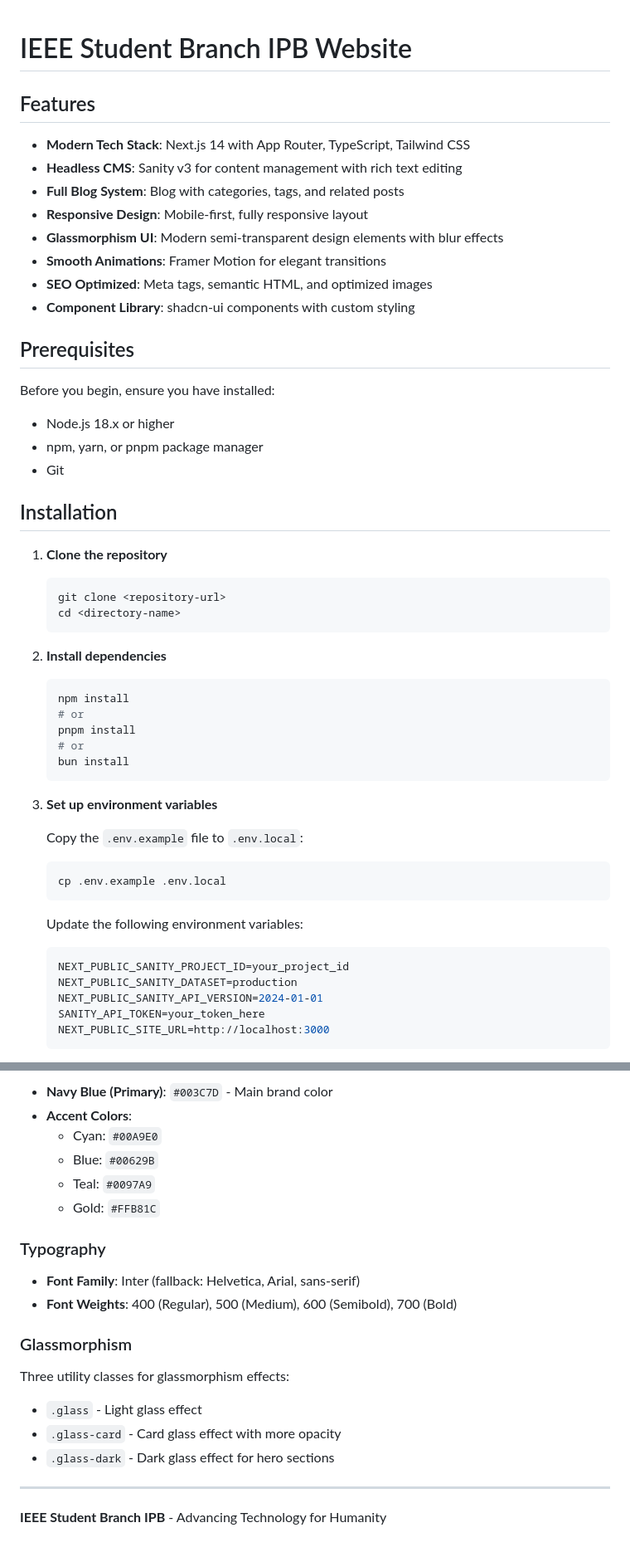
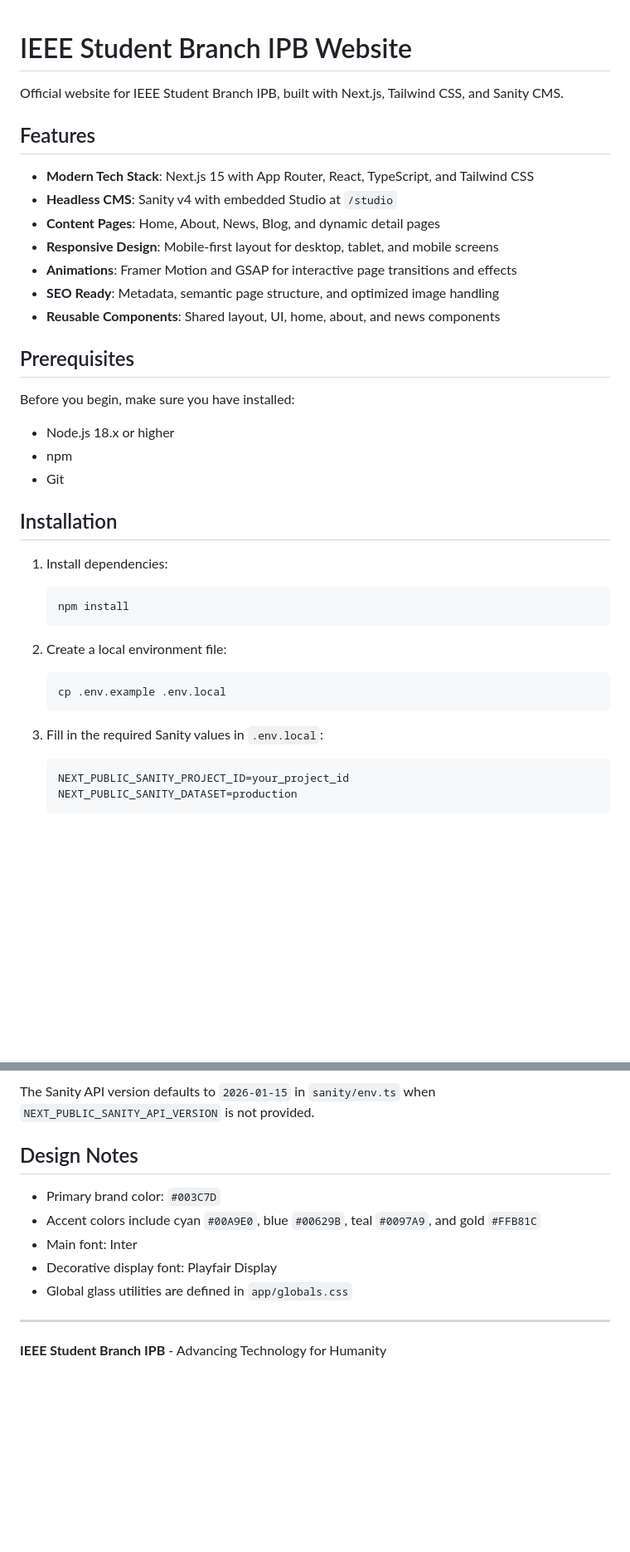
Before and after one commit to naufal-jaya/etisbew, a Markdown page: README.md, 2 parts joined by grey strips. Shown at 83% size. Drawn GitHub-style; blank space fills up the shorter version.

Commit message:
Update README.md to reflect changes in tech stack and installation instructions

````diff
--- a/README.md
+++ b/README.md
@@ -1,53 +1,43 @@
 # IEEE Student Branch IPB Website
+
+Official website for IEEE Student Branch IPB, built with Next.js, Tailwind CSS, and Sanity CMS.
 
 ## Features
 
-- **Modern Tech Stack**: Next.js 14 with App Router, TypeScript, Tailwind CSS
-- **Headless CMS**: Sanity v3 for content management with rich text editing
-- **Full Blog System**: Blog with categories, tags, and related posts
-- **Responsive Design**: Mobile-first, fully responsive layout
-- **Glassmorphism UI**: Modern semi-transparent design elements with blur effects
-- **Smooth Animations**: Framer Motion for elegant transitions
-- **SEO Optimized**: Meta tags, semantic HTML, and optimized images
-- **Component Library**: shadcn-ui components with custom styling
+- **Modern Tech Stack**: Next.js 15 with App Router, React, TypeScript, and Tailwind CSS
+- **Headless CMS**: Sanity v4 with embedded Studio at `/studio`
+- **Content Pages**: Home, About, News, Blog, and dynamic detail pages
+- **Responsive Design**: Mobile-first layout for desktop, tablet, and mobile screens
+- **Animations**: Framer Motion and GSAP for interactive page transitions and effects
+- **SEO Ready**: Metadata, semantic page structure, and optimized image handling
+- **Reusable Components**: Shared layout, UI, home, about, and news components
 
 ## Prerequisites
 
-Before you begin, ensure you have installed:
+Before you begin, make sure you have installed:
+
 - Node.js 18.x or higher
-- npm, yarn, or pnpm package manager
+- npm
 - Git
 
 ## Installation
 
-1. **Clone the repository**
+1. Install dependencies:
+
    ```bash
-   git clone <repository-url>
-   cd <directory-name>
+   npm install
    ```
 
-2. **Install dependencies**
-   ```bash
-   npm install
-   # or
-   pnpm install
-   # or
-   bun install
-   ```
+2. Create a local environment file:
 
-3. **Set up environment variables**
-
-   Copy the `.env.example` file to `.env.local`:
    ```bash
    cp .env.example .env.local
    ```
 
-   Update the following environment variables:
+3. Fill in the required Sanity values in `.env.local`:
+
    ```env
    NEXT_PUBLIC_SANITY_PROJECT_ID=your_project_id
    NEXT_PUBLIC_SANITY_DATASET=production
-   NEXT_PUBLIC_SANITY_API_VERSION=2024-01-01
-   SANITY_API_TOKEN=your_token_here
-   NEXT_PUBLIC_SITE_URL=http://localhost:3000
    ```
 
@@ -141,22 +114,13 @@ Based on IEEE IPB's branding:
 
-- **Navy Blue (Primary)**: `#003C7D` - Main brand color
-- **Accent Colors**:
-  - Cyan: `#00A9E0`
-  - Blue: `#00629B`
-  - Teal: `#0097A9`
-  - Gold: `#FFB81C`
+The Sanity API version defaults to `2026-01-15` in `sanity/env.ts` when `NEXT_PUBLIC_SANITY_API_VERSION` is not provided.
 
-### Typography
+## Design Notes
 
-- **Font Family**: Inter (fallback: Helvetica, Arial, sans-serif)
-- **Font Weights**: 400 (Regular), 500 (Medium), 600 (Semibold), 700 (Bold)
-
-### Glassmorphism
-
-Three utility classes for glassmorphism effects:
-- `.glass` - Light glass effect
-- `.glass-card` - Card glass effect with more opacity
-- `.glass-dark` - Dark glass effect for hero sections
+- Primary brand color: `#003C7D`
+- Accent colors include cyan `#00A9E0`, blue `#00629B`, teal `#0097A9`, and gold `#FFB81C`
+- Main font: Inter
+- Decorative display font: Playfair Display
+- Global glass utilities are defined in `app/globals.css`
 
 ---
 
````
Also changed, not shown: other parts of README.md (+54 -71 lines).
